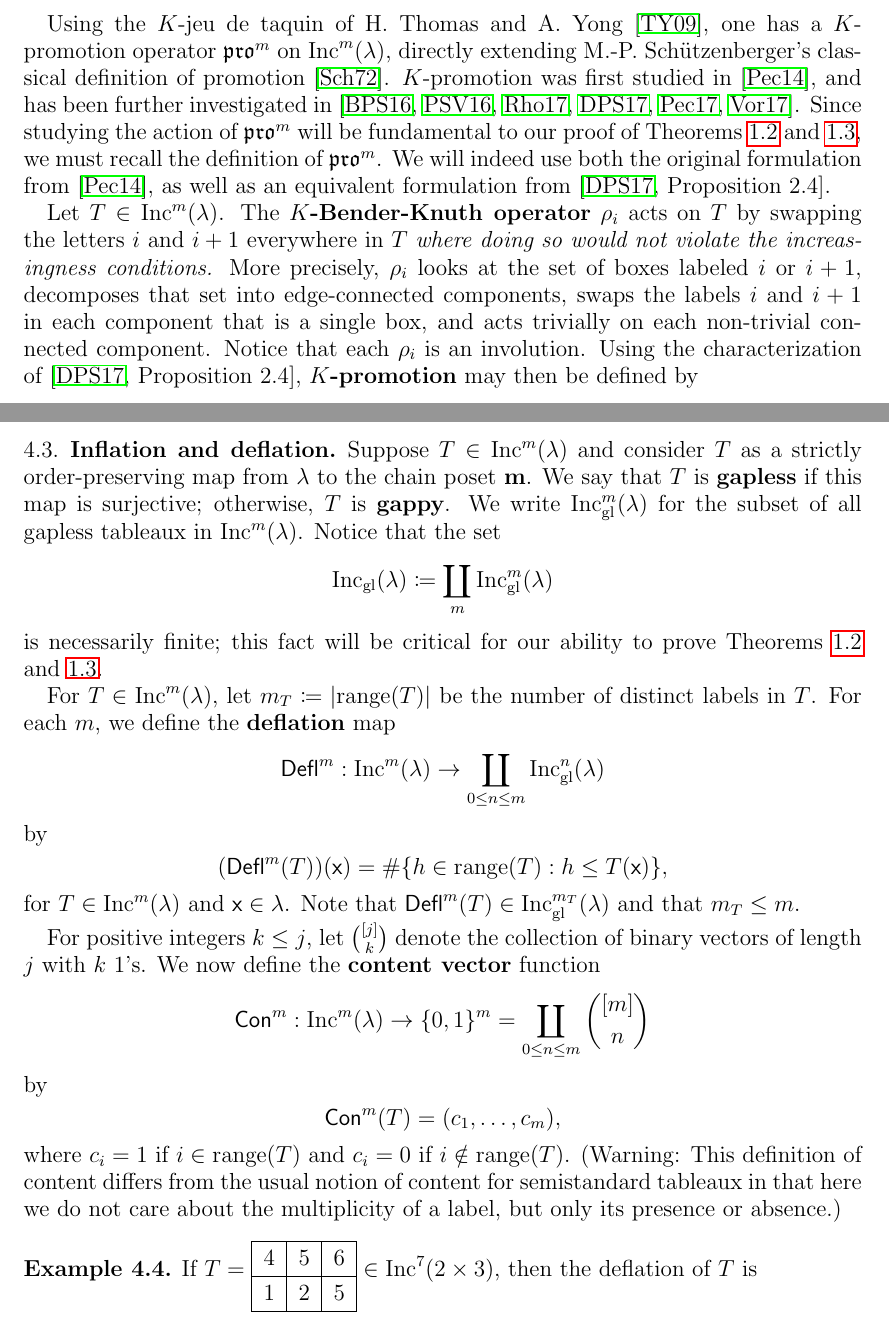
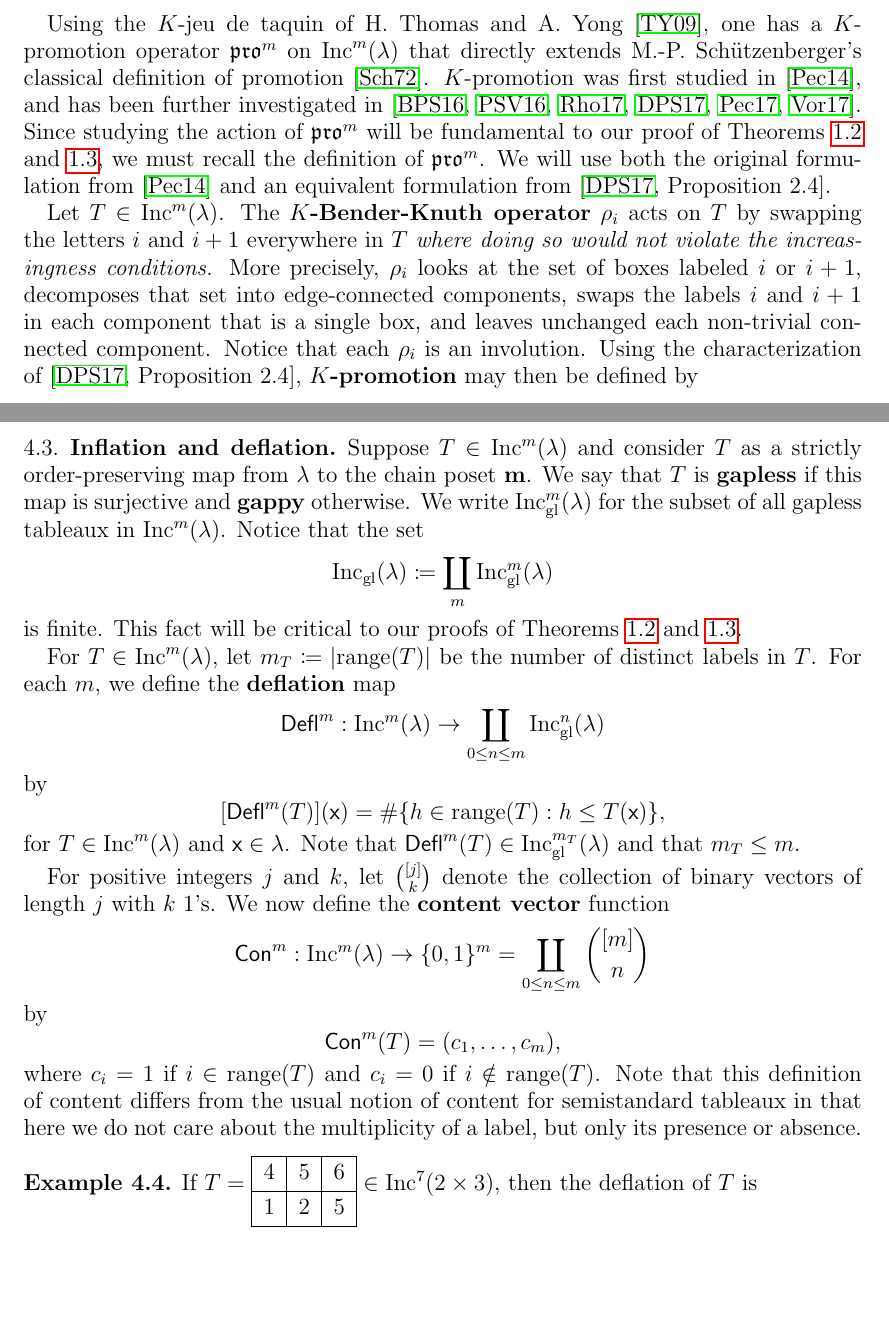
Before and after one commit to dogestoyevsky/ExceptionalPlanePartitions, a LaTeX paper (exceptionals4.tex): two parts of pages 8 and 10 of 27, joined at a grey line, cut so that both start at the same text, the shorter picture padded with empty space. Compiled offline with pdfLaTeX.

Commit message:
Edits up to 4.4

```diff
--- a/exceptionals4.tex
+++ b/exceptionals4.tex
@@ -400,10 +400,10 @@ The first $K$-theoretic Littlewood-Richardson rule was discovered by A.~Buch \ci
 Let $\lambda$ be an order ideal in a minuscule poset, considered as an generalized Young diagram in Cartesian orientation as in Figures~\ref{fig:min_poset_E} and \ref{fig:min_poset}. An {\bf increasing tableau} of shape $\lambda$ is an assignment of a positive integer to each box of $\lambda$, such that entries strictly increase from left to right along rows and strictly increase from bottom to top going up columns. Let $\inc^m(\lambda)$ denote the set of all increasing tableaux of shape $\lambda$ with all entries at most $m$. We identify $\inc^m(\lambda)$ with the set of all strictly order-preserving maps from the poset $\lambda$ to the chain poset $\mathbf{m}$ of size $m$. For examples of increasing tableaux, see Figures~\ref{fig:kbk} and ~\ref{fig:promotion}.
 \end{definition}
 
-Using the $K$-jeu de taquin of H.~Thomas and A.~Yong \cite{Thomas.Yong:K}, one has a $K$-promotion operator $\pro^m$ on $\inc^m(\lambda)$, directly extending M.-P.~Sch\"utzenberger's classical definition of promotion \cite{Schutzenberger:promotion}. $K$-promotion was first studied in \cite{Pechenik}, and has been further investigated in \cite{BPS, Pressey.Stokke.Visentin, Rhoades:skein, DPS, Pechenik:frames,Vorland}. Since studying the action of $\pro^m$ will be fundamental to our proof of Theorems~\ref{thm:exceptionals} and~\ref{thm:propeller}, we must recall the definition of $\pro^m$.
-We will indeed use both the original formulation from \cite{Pechenik}, as well as an equivalent formulation from \cite[Proposition~2.4]{DPS}.
+Using the $K$-jeu de taquin of H.~Thomas and A.~Yong \cite{Thomas.Yong:K}, one has a $K$-promotion operator $\pro^m$ on $\inc^m(\lambda)$ that directly extends M.-P.~Sch\"utzenberger's classical definition of promotion \cite{Schutzenberger:promotion}. $K$-promotion was first studied in \cite{Pechenik}, and has been further investigated in \cite{BPS, Pressey.Stokke.Visentin, Rhoades:skein, DPS, Pechenik:frames,Vorland}. Since studying the action of $\pro^m$ will be fundamental to our proof of Theorems~\ref{thm:exceptionals} and~\ref{thm:propeller}, we must recall the definition of $\pro^m$.
+We will use both the original formulation from \cite{Pechenik} and an equivalent formulation from \cite[Proposition~2.4]{DPS}.
 
-Let $T \in \inc^m(\lambda)$. The {\bf $K$-Bender-Knuth operator} $\rho_i$ acts on $T$ by swapping the letters $i$ and $i+1$ everywhere in $T$ \emph{where doing so would not violate the increasingness conditions.} More precisely, $\rho_i$ looks at the set of boxes labeled $i$ or $i+1$, decomposes that set into edge-connected components, swaps the labels $i$ and $i+1$ in each component that is a single box, and acts trivially on each non-trivial connected component.
+Let $T \in \inc^m(\lambda)$. The {\bf $K$-Bender-Knuth operator} $\rho_i$ acts on $T$ by swapping the letters $i$ and $i+1$ everywhere in $T$ \emph{where doing so would not violate the increasingness conditions.} More precisely, $\rho_i$ looks at the set of boxes labeled $i$ or $i+1$, decomposes that set into edge-connected components, swaps the labels $i$ and $i+1$ in each component that is a single box, and leaves unchanged each non-trivial connected component.
 Notice that each $\rho_i$ is an involution.
 Using the characterization of \cite[Proposition~2.4]{DPS}, {\bf $K$-promotion} may then be defined by
 \[
@@ -497,20 +497,20 @@ Then the multiset of cardinalities of $\Psi$-orbits on $J(P \times \mathbf{k})$
 %\end{proof}
 
 \subsection{Inflation and deflation}
-Suppose $T \in \inc^m(\lambda)$ and consider $T$ as a strictly order-preserving map from $\lambda$ to the chain poset ${\bf m}$. We say that $T$ is {\bf gapless} if this map is surjective; otherwise, $T$ is {\bf gappy}. We write $\incgl^m(\lambda)$ for the subset of all gapless tableaux in $\inc^m(\lambda)$. Notice that the set
+Suppose $T \in \inc^m(\lambda)$ and consider $T$ as a strictly order-preserving map from $\lambda$ to the chain poset ${\bf m}$. We say that $T$ is {\bf gapless} if this map is surjective and {\bf gappy} otherwise. We write $\incgl^m(\lambda)$ for the subset of all gapless tableaux in $\inc^m(\lambda)$. Notice that the set
 \[
 \incgl(\lambda) \coloneqq \coprod_{m} \incgl^m(\lambda)
 \]
-is necessarily finite; this fact will be critical for our ability to prove Theorems~\ref{thm:exceptionals} and~\ref{thm:propeller}.
+is finite. This fact will be critical to our proofs of Theorems~\ref{thm:exceptionals} and~\ref{thm:propeller}.
 
 For $T \in \inc^m(\lambda)$, let $m_T \coloneqq |\mathrm{range}(T)|$ be the number of distinct labels in $T$. For each $m$, we define the {\bf deflation} map \[\deflate^m : \inc^m(\lambda) \to \coprod_{0 \leq n \leq m} \incgl^n(\lambda)\] by
 \[
-(\deflate^m(T))(\x) =
+[\deflate^m(T)](\x) =
 \# \{ h \in \mathrm{range}(T): h \leq T(\x) \} ,
 \]
 for $T \in \inc^m(\lambda)$ and $\x \in \lambda$. Note that $\deflate^m(T) \in \incgl^{m_T}(\lambda)$ and that $m_T \leq m$.
 
-For positive integers $k \leq j$, let $\binom{[j]}{k}$ denote the collection of binary vectors of length $j$ with $k$ $1$'s. We now define the {\bf content vector} function
+For positive integers $j$ and $k$, let $\binom{[j]}{k}$ denote the collection of binary vectors of length $j$ with $k$ $1$'s. We now define the {\bf content vector} function
 \[
  \content^m : \inc^m(\lambda) \to \{ 0, 1\}^m = \coprod_{0 \leq  n \leq m} \binom{[m]}{n}
  \]
@@ -518,7 +518,7 @@ For positive integers $k \leq j$, let $\binom{[j]}{k}$ denote the collection of
 \[
 \content^m(T) = (c_1, \dots, c_m),
 \]
-where $c_i = 1$ if $i \in \mathrm{range}(T)$ and $c_i = 0$ if $i \notin \mathrm{range}(T)$. (Warning: This definition of content differs from the usual notion of content for semistandard tableaux in that here we do not care about the multiplicity of a label, but only its presence or absence.)
+where $c_i = 1$ if $i \in \mathrm{range}(T)$ and $c_i = 0$ if $i \notin \mathrm{range}(T)$. Note that this definition of content differs from the usual notion of content for semistandard tableaux in that here we do not care about the multiplicity of a label, but only its presence or absence.
 
 \begin{example}\label{ex:deflate}
 If $T = \ytableaushort{456,125} \in \inc^7(2 \times 3)$, then the deflation of $T$ is \[\deflate^7(T) = \ytableaushort{345,124} \in \incgl^5(2 \times 3).\] The content vector of $T$ is $\content^7(T) = (1,1,0,1,1,1,0) \in \binom{[7]}{5} \subset \{0,1\}^7$.
```
Also changed, not shown: exceptionals4.pdf, exceptionals4.tex (10 more changed lines), 4 other files.
